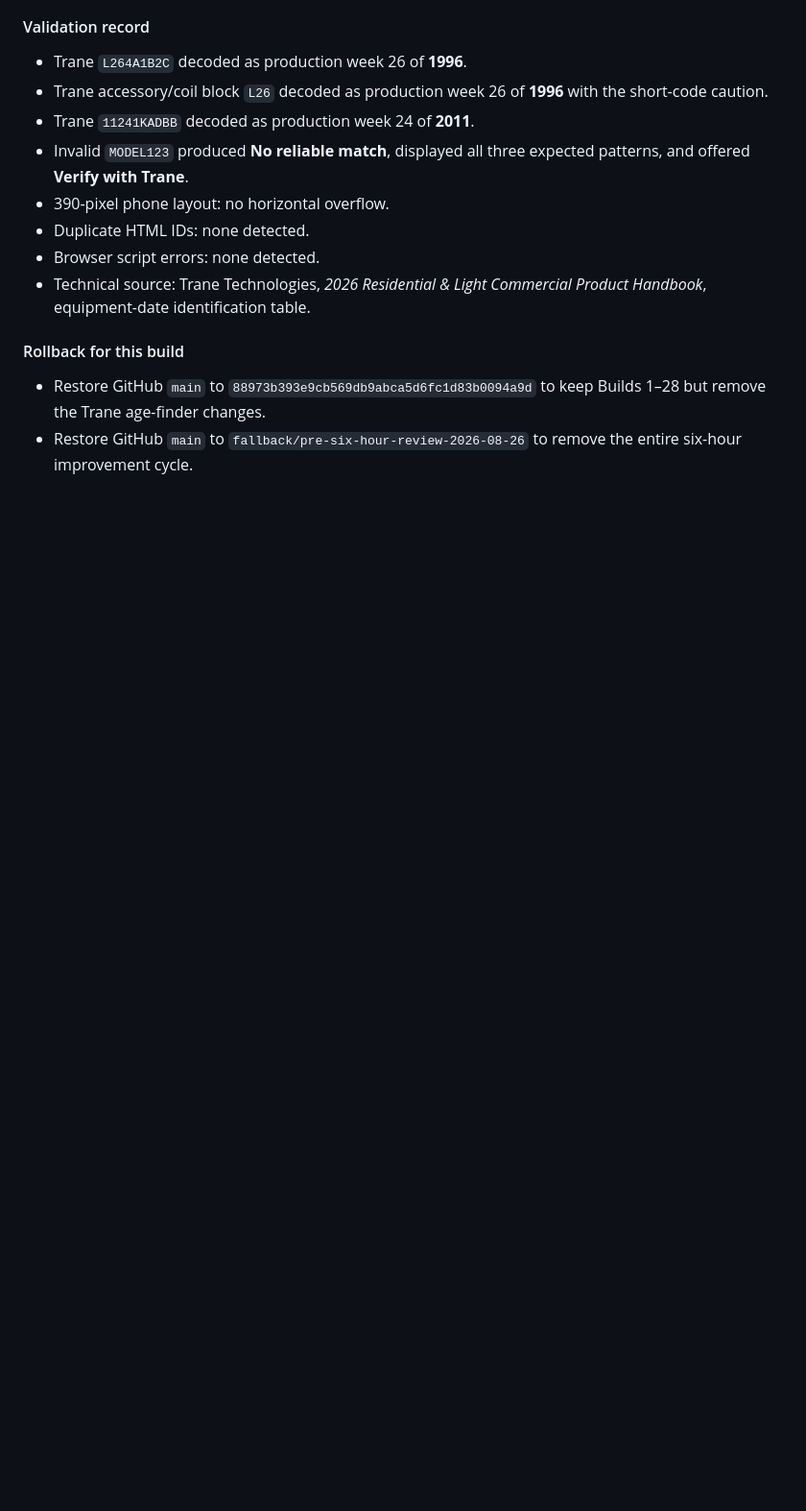
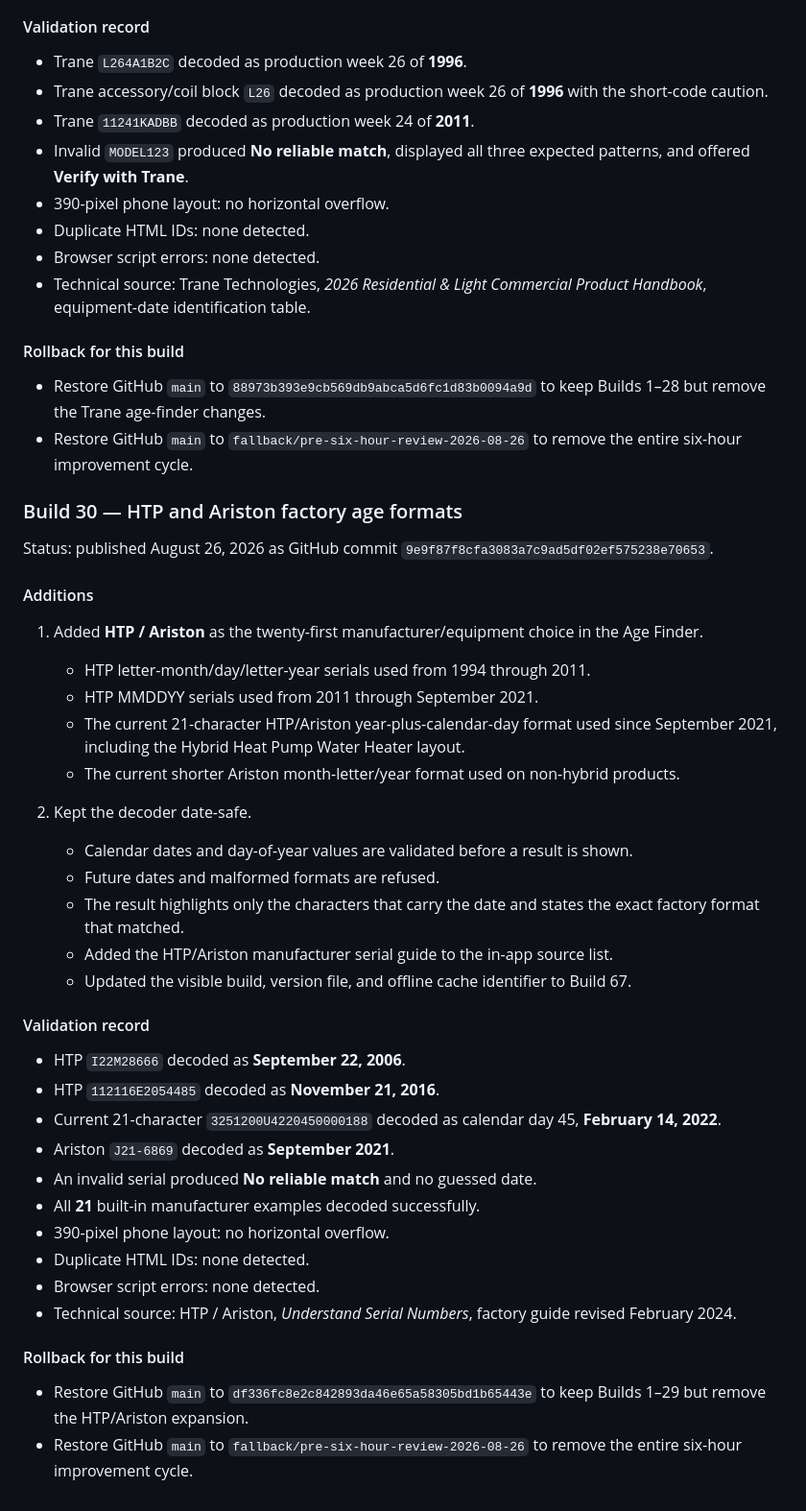
Before and after one commit to kevinspect/mpi-field-tools, a Markdown page: RELEASE_JOURNAL.md, the part around the change. Shown at 96% size. GitHub-like rendering; blank space fills up the shorter version.

Commit message:
Document Build 67 age finder expansion

```diff
--- a/RELEASE_JOURNAL.md
+++ b/RELEASE_JOURNAL.md
@@ -1175,3 +1175,40 @@ Status: published August 26, 2026 as GitHub commit `9c75647fce45dde88ae0ad1218a8
 
 - Restore GitHub `main` to `88973b393e9cb569db9abca5d6fc1d83b0094a9d` to keep Builds 1–28 but remove the Trane age-finder changes.
 - Restore GitHub `main` to `fallback/pre-six-hour-review-2026-08-26` to remove the entire six-hour improvement cycle.
+
+### Build 30 — HTP and Ariston factory age formats
+
+Status: published August 26, 2026 as GitHub commit `9e9f87f8cfa3083a7c9ad5df02ef575238e70653`.
+
+#### Additions
+
+1. Added **HTP / Ariston** as the twenty-first manufacturer/equipment choice in the Age Finder.
+   - HTP letter-month/day/letter-year serials used from 1994 through 2011.
+   - HTP MMDDYY serials used from 2011 through September 2021.
+   - The current 21-character HTP/Ariston year-plus-calendar-day format used since September 2021, including the Hybrid Heat Pump Water Heater layout.
+   - The current shorter Ariston month-letter/year format used on non-hybrid products.
+
+2. Kept the decoder date-safe.
+   - Calendar dates and day-of-year values are validated before a result is shown.
+   - Future dates and malformed formats are refused.
+   - The result highlights only the characters that carry the date and states the exact factory format that matched.
+   - Added the HTP/Ariston manufacturer serial guide to the in-app source list.
+   - Updated the visible build, version file, and offline cache identifier to Build 67.
+
+#### Validation record
+
+- HTP `I22M28666` decoded as **September 22, 2006**.
+- HTP `112116E2054485` decoded as **November 21, 2016**.
+- Current 21-character `3251200U4220450000188` decoded as calendar day 45, **February 14, 2022**.
+- Ariston `J21-6869` decoded as **September 2021**.
+- An invalid serial produced **No reliable match** and no guessed date.
+- All **21** built-in manufacturer examples decoded successfully.
+- 390-pixel phone layout: no horizontal overflow.
+- Duplicate HTML IDs: none detected.
+- Browser script errors: none detected.
+- Technical source: HTP / Ariston, *Understand Serial Numbers*, factory guide revised February 2024.
+
+#### Rollback for this build
+
+- Restore GitHub `main` to `df336fc8e2c842893da46e65a58305bd1b65443e` to keep Builds 1–29 but remove the HTP/Ariston expansion.
+- Restore GitHub `main` to `fallback/pre-six-hour-review-2026-08-26` to remove the entire six-hour improvement cycle.
```
Also changed, not shown: PRODUCT_ROADMAP.md (+2 -0 lines).
